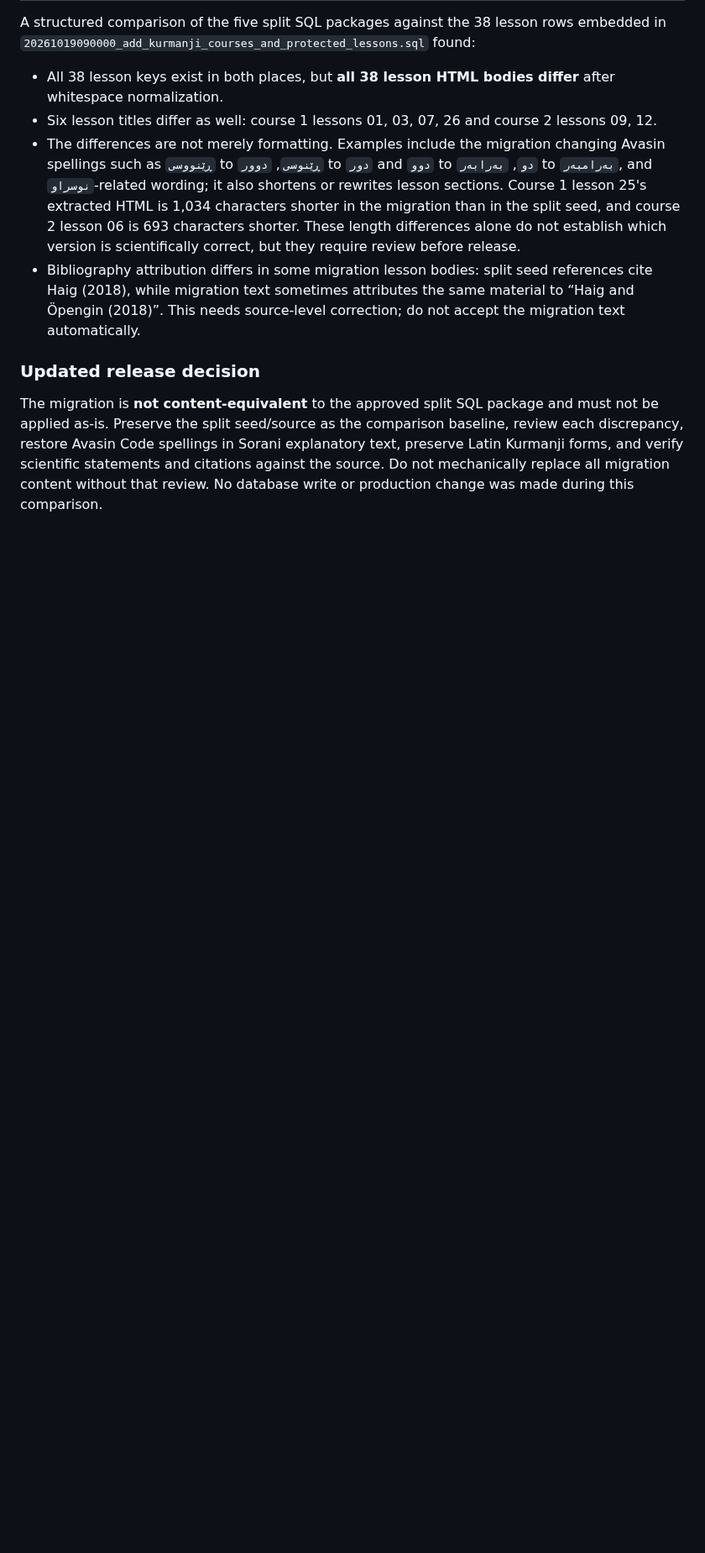
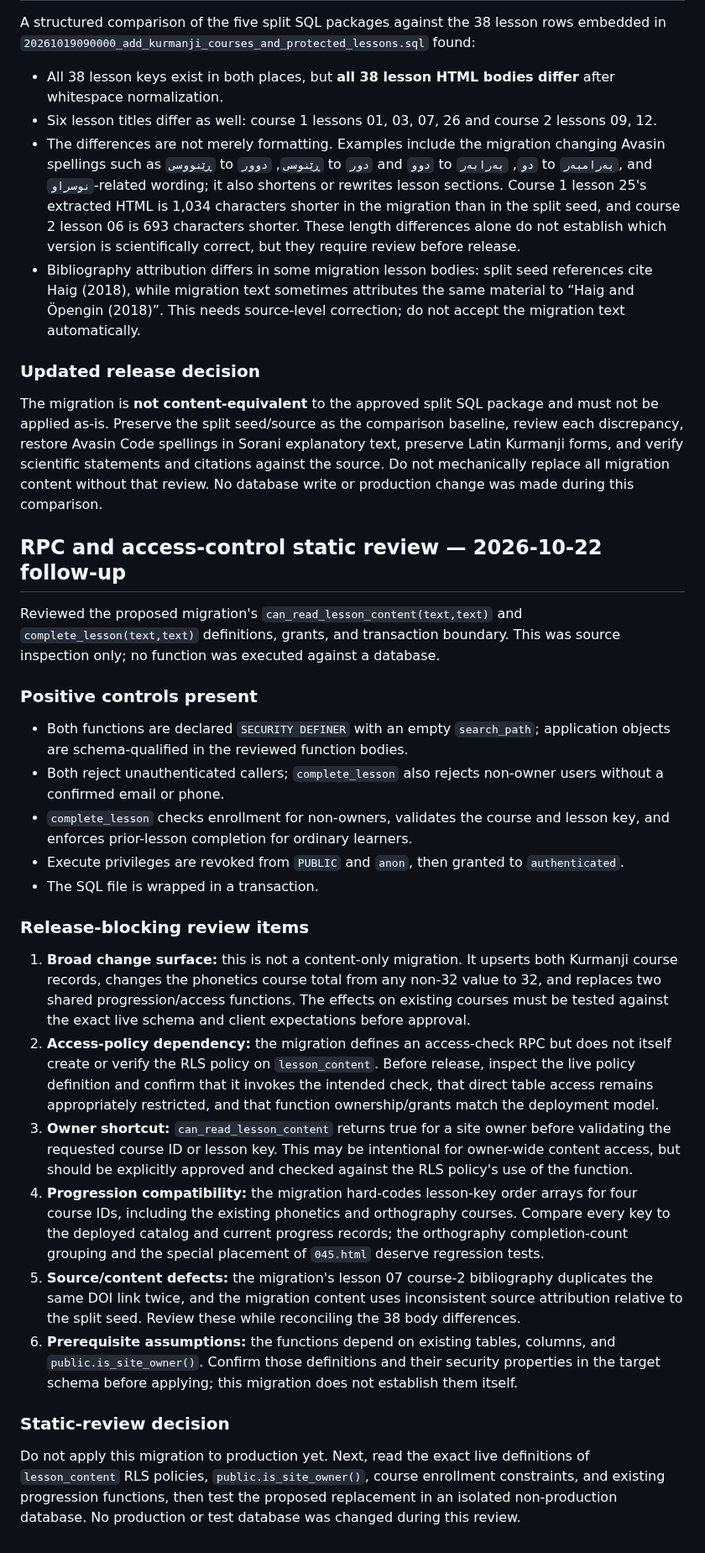
Before and after one commit to avasinim/zanztkurd, a Markdown page: docs/KURMANJI-PRODUCTION-DATA-READINESS.md, the part around the change. Shown at 84% size. GitHub-like rendering; blank space fills up the shorter version.

Commit message:
docs: record Kurmanji RPC and access-control review

```diff
--- a/docs/KURMANJI-PRODUCTION-DATA-READINESS.md
+++ b/docs/KURMANJI-PRODUCTION-DATA-READINESS.md
@@ -44,3 +44,29 @@ A structured comparison of the five split SQL packages against the 38 lesson row
 ### Updated release decision
 
 The migration is **not content-equivalent** to the approved split SQL package and must not be applied as-is. Preserve the split seed/source as the comparison baseline, review each discrepancy, restore Avasin Code spellings in Sorani explanatory text, preserve Latin Kurmanji forms, and verify scientific statements and citations against the source. Do not mechanically replace all migration content without that review. No database write or production change was made during this comparison.
+
+
+## RPC and access-control static review — 2026-10-22 follow-up
+
+Reviewed the proposed migration's `can_read_lesson_content(text,text)` and `complete_lesson(text,text)` definitions, grants, and transaction boundary. This was source inspection only; no function was executed against a database.
+
+### Positive controls present
+
+- Both functions are declared `SECURITY DEFINER` with an empty `search_path`; application objects are schema-qualified in the reviewed function bodies.
+- Both reject unauthenticated callers; `complete_lesson` also rejects non-owner users without a confirmed email or phone.
+- `complete_lesson` checks enrollment for non-owners, validates the course and lesson key, and enforces prior-lesson completion for ordinary learners.
+- Execute privileges are revoked from `PUBLIC` and `anon`, then granted to `authenticated`.
+- The SQL file is wrapped in a transaction.
+
+### Release-blocking review items
+
+1. **Broad change surface:** this is not a content-only migration. It upserts both Kurmanji course records, changes the phonetics course total from any non-32 value to 32, and replaces two shared progression/access functions. The effects on existing courses must be tested against the exact live schema and client expectations before approval.
+2. **Access-policy dependency:** the migration defines an access-check RPC but does not itself create or verify the RLS policy on `lesson_content`. Before release, inspect the live policy definition and confirm that it invokes the intended check, that direct table access remains appropriately restricted, and that function ownership/grants match the deployment model.
+3. **Owner shortcut:** `can_read_lesson_content` returns true for a site owner before validating the requested course ID or lesson key. This may be intentional for owner-wide content access, but should be explicitly approved and checked against the RLS policy's use of the function.
+4. **Progression compatibility:** the migration hard-codes lesson-key order arrays for four course IDs, including the existing phonetics and orthography courses. Compare every key to the deployed catalog and current progress records; the orthography completion-count grouping and the special placement of `045.html` deserve regression tests.
+5. **Source/content defects:** the migration's lesson 07 course-2 bibliography duplicates the same DOI link twice, and the migration content uses inconsistent source attribution relative to the split seed. Review these while reconciling the 38 body differences.
+6. **Prerequisite assumptions:** the functions depend on existing tables, columns, and `public.is_site_owner()`. Confirm those definitions and their security properties in the target schema before applying; this migration does not establish them itself.
+
+### Static-review decision
+
+Do not apply this migration to production yet. Next, read the exact live definitions of `lesson_content` RLS policies, `public.is_site_owner()`, course enrollment constraints, and existing progression functions, then test the proposed replacement in an isolated non-production database. No production or test database was changed during this review.
```
